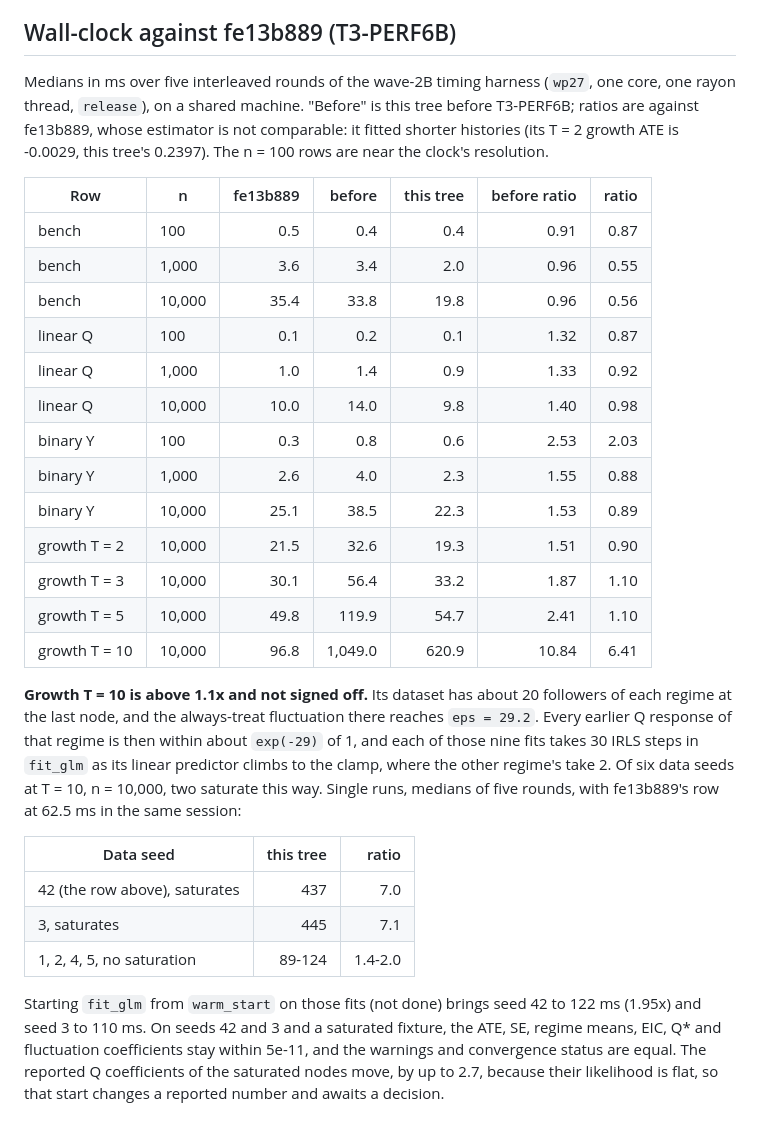
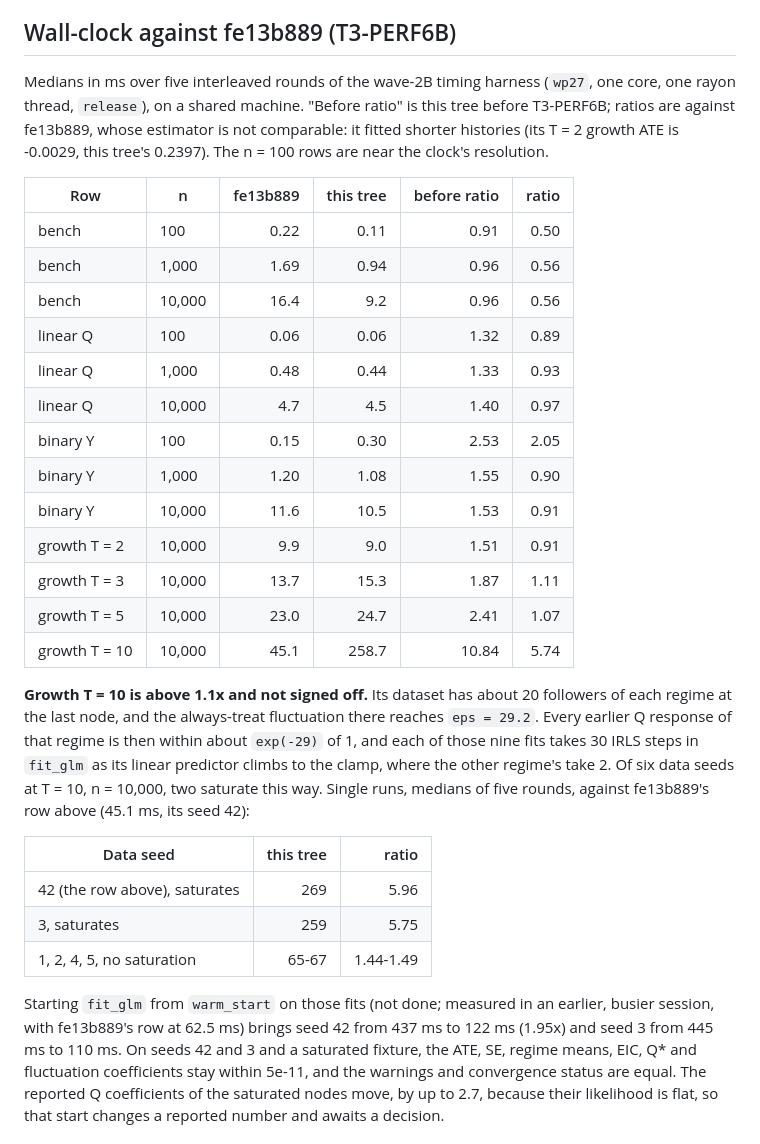
Before and after one commit to umatter/prompt2analytics, a Markdown page: validation/econometrics/ltmle.md, the part around the change. Drawn GitHub-style.

Commit message:
docs(validation): LTMLE wall-clock rows after the fit-path fixes
Re-timed with the warm-start limit and the blocked product's buffers removed, in a quieter
session. The validation document gives the rows against ff8e7559 and says which are not
signed off yet.

Refs: CAUS-106

Co-Authored-By: Claude Opus 5.5 <noreply@anthropic.com>

```diff
--- a/validation/econometrics/ltmle.md
+++ b/validation/econometrics/ltmle.md
@@ -212,41 +212,42 @@ not registered): `test_mcp_ltmle_accepts_int64_treatment` and `test_mcp_ltmle_re
 ## Wall-clock against fe13b889 (T3-PERF6B)
 
 Medians in ms over five interleaved rounds of the wave-2B timing harness (`wp27`, one core, one
-rayon thread, `release`), on a shared machine. "Before" is this tree before T3-PERF6B; ratios
+rayon thread, `release`), on a shared machine. "Before ratio" is this tree before T3-PERF6B; ratios
 are against fe13b889, whose estimator is not comparable: it fitted shorter histories (its T = 2
 growth ATE is -0.0029, this tree's 0.2397). The n = 100 rows are near the clock's resolution.
 
-| Row | n | fe13b889 | before | this tree | before ratio | ratio |
-|---|---|---:|---:|---:|---:|---:|
-| bench | 100 | 0.5 | 0.4 | 0.4 | 0.91 | 0.87 |
-| bench | 1,000 | 3.6 | 3.4 | 2.0 | 0.96 | 0.55 |
-| bench | 10,000 | 35.4 | 33.8 | 19.8 | 0.96 | 0.56 |
-| linear Q | 100 | 0.1 | 0.2 | 0.1 | 1.32 | 0.87 |
-| linear Q | 1,000 | 1.0 | 1.4 | 0.9 | 1.33 | 0.92 |
-| linear Q | 10,000 | 10.0 | 14.0 | 9.8 | 1.40 | 0.98 |
-| binary Y | 100 | 0.3 | 0.8 | 0.6 | 2.53 | 2.03 |
-| binary Y | 1,000 | 2.6 | 4.0 | 2.3 | 1.55 | 0.88 |
-| binary Y | 10,000 | 25.1 | 38.5 | 22.3 | 1.53 | 0.89 |
-| growth T = 2 | 10,000 | 21.5 | 32.6 | 19.3 | 1.51 | 0.90 |
-| growth T = 3 | 10,000 | 30.1 | 56.4 | 33.2 | 1.87 | 1.10 |
-| growth T = 5 | 10,000 | 49.8 | 119.9 | 54.7 | 2.41 | 1.10 |
-| growth T = 10 | 10,000 | 96.8 | 1,049.0 | 620.9 | 10.84 | 6.41 |
+| Row | n | fe13b889 | this tree | before ratio | ratio |
+|---|---|---:|---:|---:|---:|
+| bench | 100 | 0.22 | 0.11 | 0.91 | 0.50 |
+| bench | 1,000 | 1.69 | 0.94 | 0.96 | 0.56 |
+| bench | 10,000 | 16.4 | 9.2 | 0.96 | 0.56 |
+| linear Q | 100 | 0.06 | 0.06 | 1.32 | 0.89 |
+| linear Q | 1,000 | 0.48 | 0.44 | 1.33 | 0.93 |
+| linear Q | 10,000 | 4.7 | 4.5 | 1.40 | 0.97 |
+| binary Y | 100 | 0.15 | 0.30 | 2.53 | 2.05 |
+| binary Y | 1,000 | 1.20 | 1.08 | 1.55 | 0.90 |
+| binary Y | 10,000 | 11.6 | 10.5 | 1.53 | 0.91 |
+| growth T = 2 | 10,000 | 9.9 | 9.0 | 1.51 | 0.91 |
+| growth T = 3 | 10,000 | 13.7 | 15.3 | 1.87 | 1.11 |
+| growth T = 5 | 10,000 | 23.0 | 24.7 | 2.41 | 1.07 |
+| growth T = 10 | 10,000 | 45.1 | 258.7 | 10.84 | 5.74 |
 
 **Growth T = 10 is above 1.1x and not signed off.** Its dataset has about 20 followers of each
 regime at the last node, and the always-treat fluctuation there reaches `eps = 29.2`. Every
 earlier Q response of that regime is then within about `exp(-29)` of 1, and each of those nine
 fits takes 30 IRLS steps in `fit_glm` as its linear predictor climbs to the clamp, where the
 other regime's take 2. Of six data seeds at T = 10, n = 10,000, two saturate this way. Single
-runs, medians of five rounds, with fe13b889's row at 62.5 ms in the same session:
+runs, medians of five rounds, against fe13b889's row above (45.1 ms, its seed 42):
 
 | Data seed | this tree | ratio |
 |---|---:|---:|
-| 42 (the row above), saturates | 437 | 7.0 |
-| 3, saturates | 445 | 7.1 |
-| 1, 2, 4, 5, no saturation | 89-124 | 1.4-2.0 |
+| 42 (the row above), saturates | 269 | 5.96 |
+| 3, saturates | 259 | 5.75 |
+| 1, 2, 4, 5, no saturation | 65-67 | 1.44-1.49 |
 
-Starting `fit_glm` from `warm_start` on those fits (not done) brings seed 42 to 122 ms (1.95x) and
-seed 3 to 110 ms. On seeds 42 and 3 and a saturated fixture, the ATE, SE, regime means, EIC, Q*
+Starting `fit_glm` from `warm_start` on those fits (not done; measured in an earlier, busier
+session, with fe13b889's row at 62.5 ms) brings seed 42 from 437 ms to 122 ms (1.95x) and seed 3
+from 445 ms to 110 ms. On seeds 42 and 3 and a saturated fixture, the ATE, SE, regime means, EIC, Q*
 and fluctuation coefficients stay within 5e-11, and the warnings and convergence status are
 equal. The reported Q coefficients of the saturated nodes move, by up to 2.7, because their
 likelihood is flat, so that start changes a reported number and awaits a decision.
```
